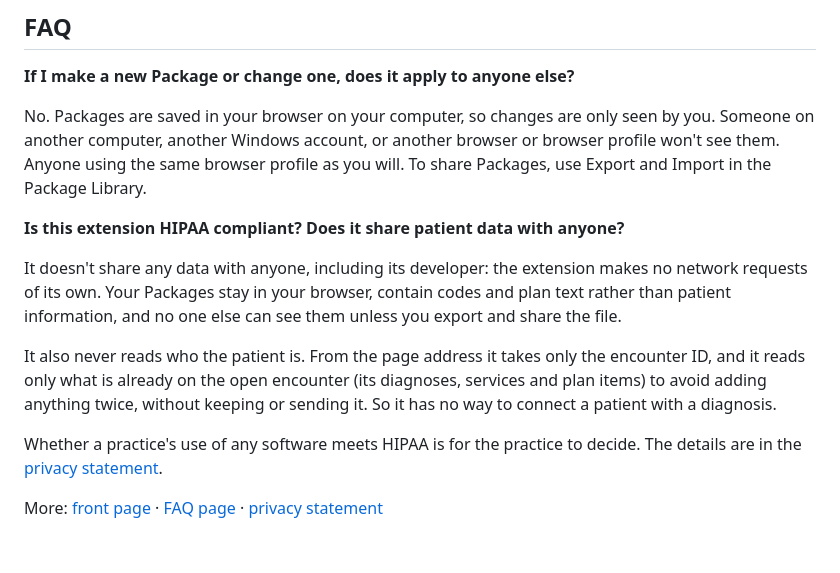
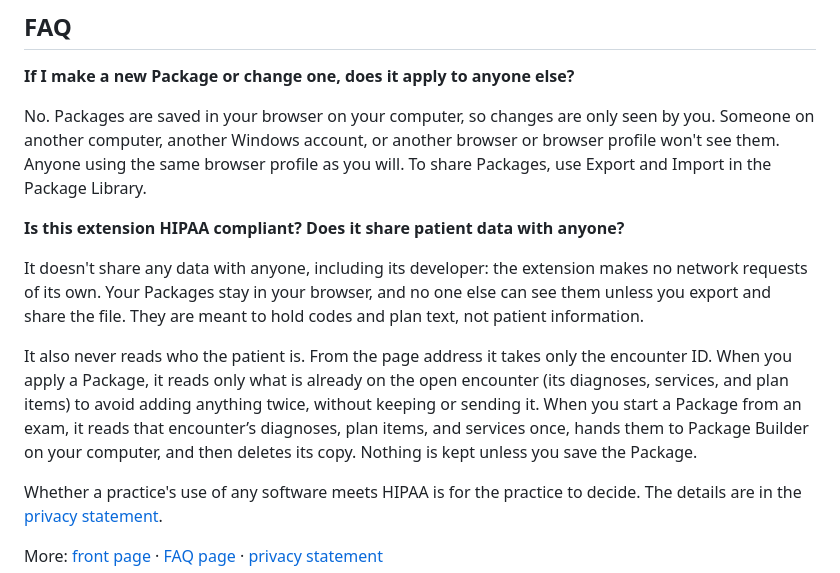
Before and after one commit to drnickearls/coding-companion, a Markdown page: README.md, the part around the change. Drawn GitHub-style; blank space fills up the shorter version.

Commit message:
Privacy statement, FAQ, README: what Package from an exam reads (2.0.0-beta.17)

```diff
--- a/README.md
+++ b/README.md
@@ -26,9 +26,9 @@ No. Packages are saved in your browser on your computer, so changes are only see
 
 **Is this extension HIPAA compliant? Does it share patient data with anyone?**
 
-It doesn't share any data with anyone, including its developer: the extension makes no network requests of its own. Your Packages stay in your browser, contain codes and plan text rather than patient information, and no one else can see them unless you export and share the file.
+It doesn't share any data with anyone, including its developer: the extension makes no network requests of its own. Your Packages stay in your browser, and no one else can see them unless you export and share the file. They are meant to hold codes and plan text, not patient information.
 
-It also never reads who the patient is. From the page address it takes only the encounter ID, and it reads only what is already on the open encounter (its diagnoses, services and plan items) to avoid adding anything twice, without keeping or sending it. So it has no way to connect a patient with a diagnosis.
+It also never reads who the patient is. From the page address it takes only the encounter ID. When you apply a Package, it reads only what is already on the open encounter (its diagnoses, services, and plan items) to avoid adding anything twice, without keeping or sending it. When you start a Package from an exam, it reads that encounter’s diagnoses, plan items, and services once, hands them to Package Builder on your computer, and then deletes its copy. Nothing is kept unless you save the Package.
 
 Whether a practice's use of any software meets HIPAA is for the practice to decide. The details are in the [privacy statement](https://drnickearls.github.io/coding-companion/privacy.html).
 
```
